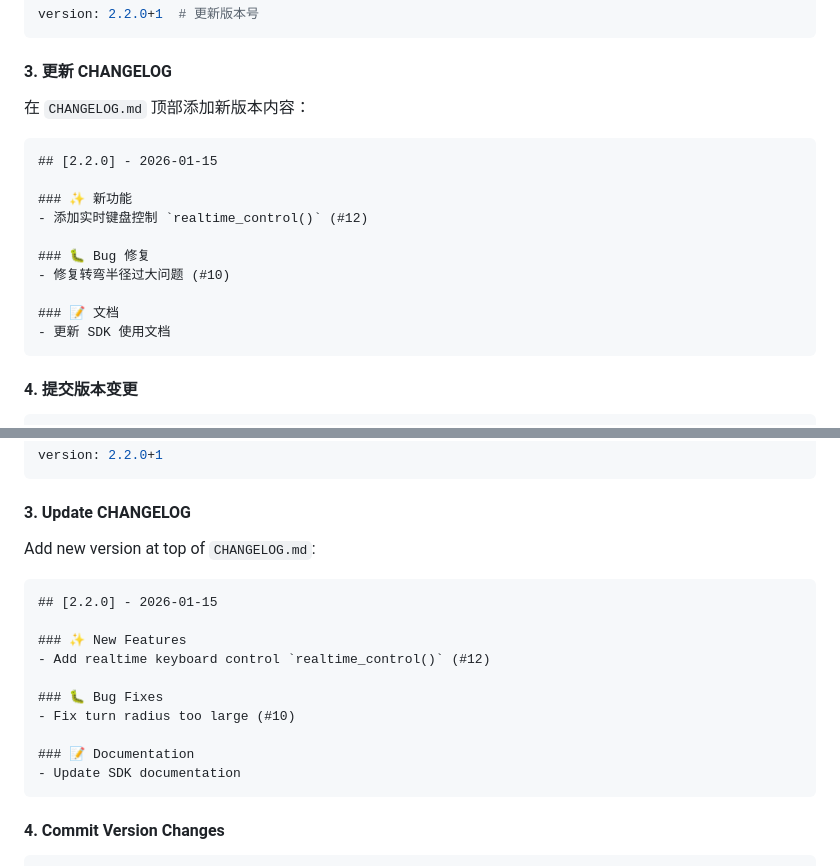
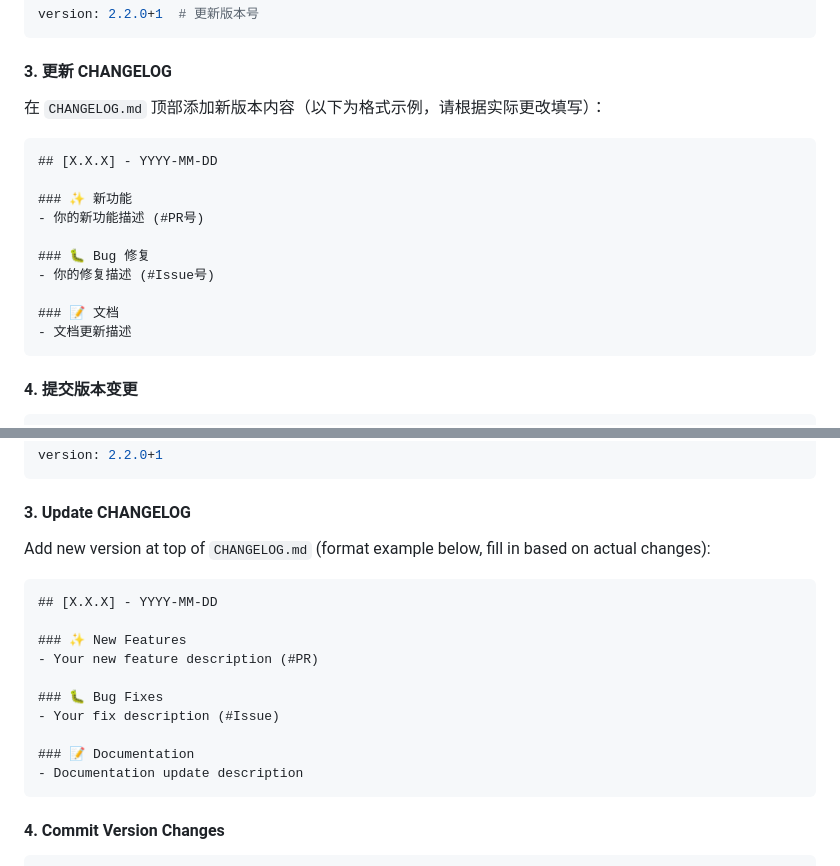
Before and after one commit to HeyBene/OpenBene, a Markdown page: docs/RELEASE_PROCESS.md, 2 parts joined by grey strips. GitHub-like rendering.

Commit message:
docs: Clarify CHANGELOG example as template format

````diff
--- a/docs/RELEASE_PROCESS.md
+++ b/docs/RELEASE_PROCESS.md
@@ -52,19 +52,19 @@ version: 2.2.0+1  # 更新版本号
 
 #### 3. 更新 CHANGELOG
 
-在 `CHANGELOG.md` 顶部添加新版本内容：
+在 `CHANGELOG.md` 顶部添加新版本内容（以下为格式示例，请根据实际更改填写）：
 
 ```markdown
-## [2.2.0] - 2026-01-15
+## [X.X.X] - YYYY-MM-DD
 
 ### ✨ 新功能
-- 添加实时键盘控制 `realtime_control()` (#12)
+- 你的新功能描述 (#PR号)
 
 ### 🐛 Bug 修复
-- 修复转弯半径过大问题 (#10)
+- 你的修复描述 (#Issue号)
 
 ### 📝 文档
-- 更新 SDK 使用文档
+- 文档更新描述
 ```
 
 #### 4. 提交版本变更
@@ -175,19 +175,19 @@ version: 2.2.0+1
 
 #### 3. Update CHANGELOG
 
-Add new version at top of `CHANGELOG.md`:
+Add new version at top of `CHANGELOG.md` (format example below, fill in based on actual changes):
 
 ```markdown
-## [2.2.0] - 2026-01-15
+## [X.X.X] - YYYY-MM-DD
 
 ### ✨ New Features
-- Add realtime keyboard control `realtime_control()` (#12)
+- Your new feature description (#PR)
 
 ### 🐛 Bug Fixes
-- Fix turn radius too large (#10)
+- Your fix description (#Issue)
 
 ### 📝 Documentation
-- Update SDK documentation
+- Documentation update description
 ```
 
 #### 4. Commit Version Changes
````
